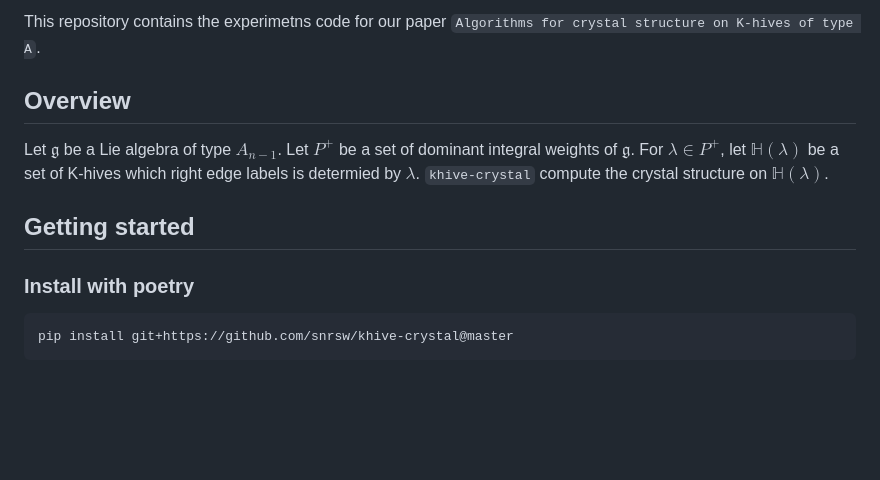
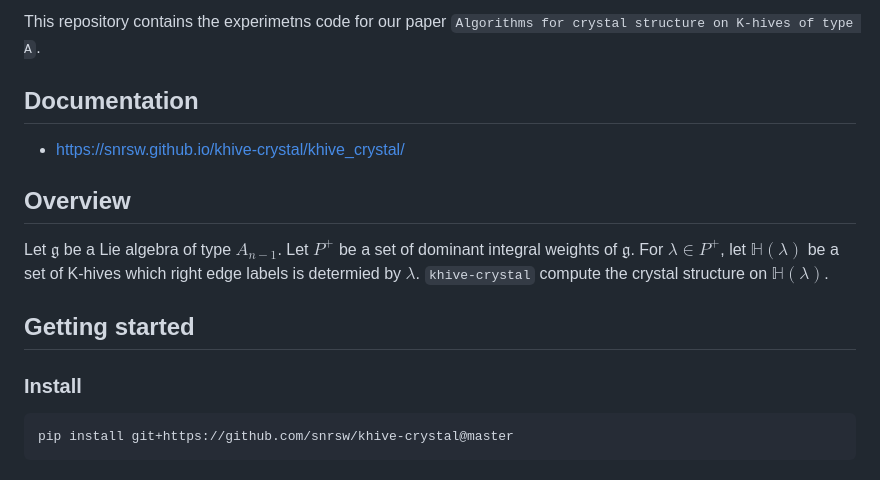
Before and after one commit to snrsw/khive-crystal, a Markdown page: README.md, the part around one of its changes. Drawn GitHub-style; blank space fills up the shorter version.

````diff
--- a/README.md
+++ b/README.md
@@ -3,4 +8,8 @@
 This repository contains the experimetns code for our paper `Algorithms for crystal structure on K-hives of type A`.
+
+## Documentation
+
+* https://snrsw.github.io/khive-crystal/khive_crystal/
 
 ## Overview
 
@@ -9,7 +18,7 @@ Let $\mathfrak{g}$ be a Lie algebra of type $A_{n-1}$. Let $P^+$ be a set of dom
 
 ## Getting started
 
-### Install with poetry
+### Install
 
 ```bash
 pip install git+https://github.com/snrsw/khive-crystal@master
````
Also changed, not shown: other parts of README.md (+5 -0 lines).
